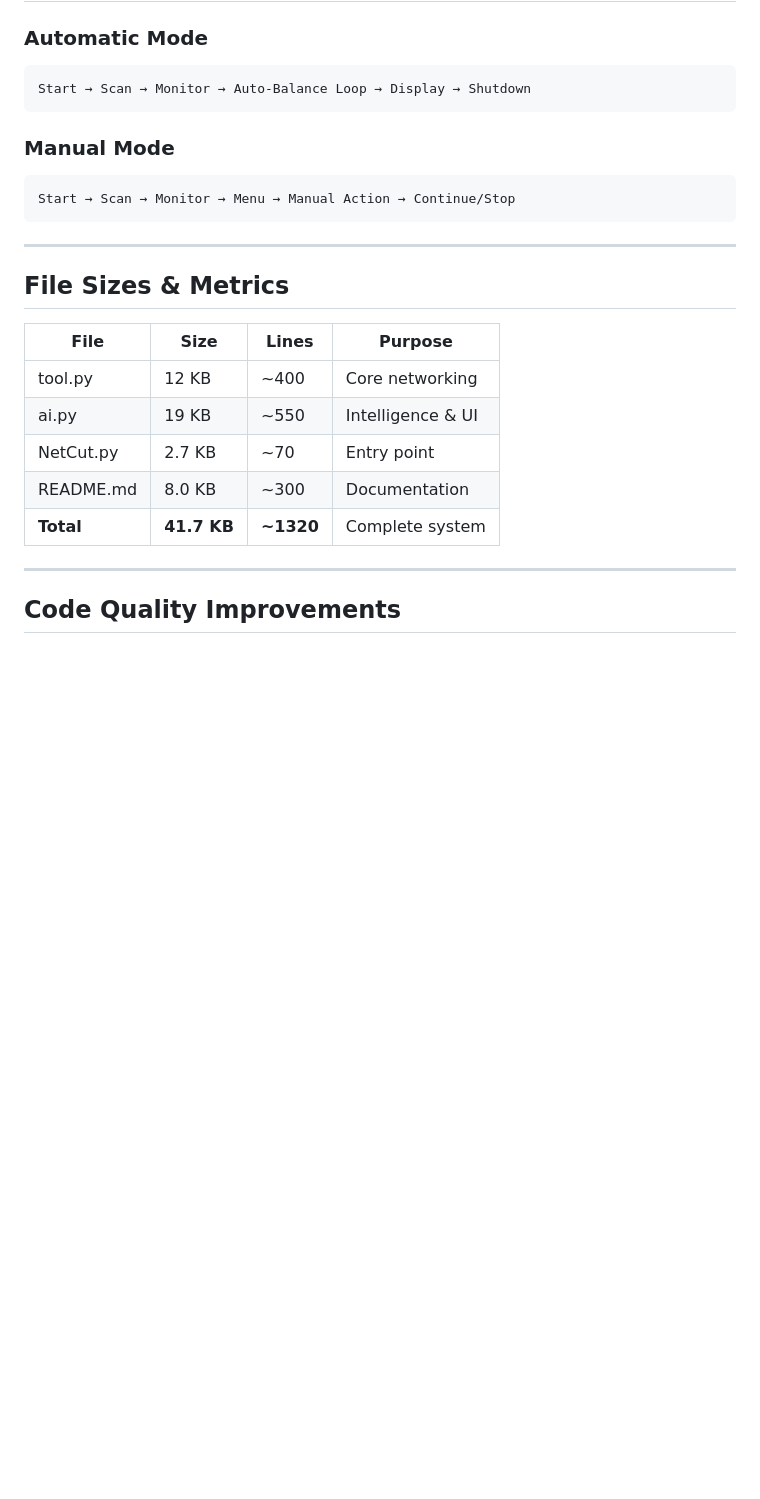
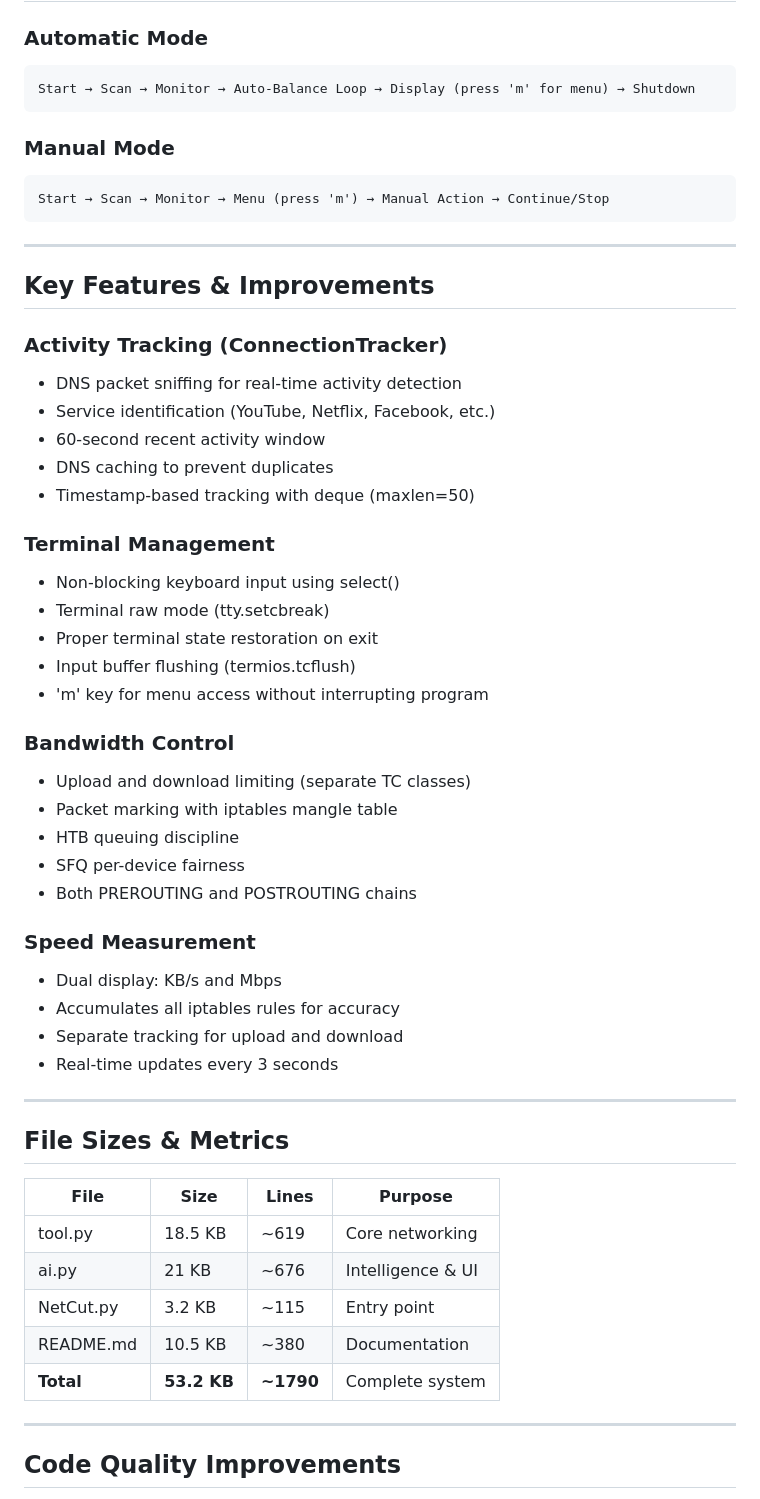
Before and after one commit to Shadownikka/PFE, a Markdown page: PROJECT_STRUCTURE.md, the part around one of its changes. GitHub-like rendering; blank space fills up the shorter version.

````diff
--- a/PROJECT_STRUCTURE.md
+++ b/PROJECT_STRUCTURE.md
@@ -180,13 +218,44 @@ This Config class is imported and used by `ai.py` for all behavioral parameters.
 
 ### **Automatic Mode**
 ```
-Start → Scan → Monitor → Auto-Balance Loop → Display → Shutdown
+Start → Scan → Monitor → Auto-Balance Loop → Display (press 'm' for menu) → Shutdown
 ```
 
 ### **Manual Mode**
 ```
-Start → Scan → Monitor → Menu → Manual Action → Continue/Stop
+Start → Scan → Monitor → Menu (press 'm') → Manual Action → Continue/Stop
 ```
+
+---
+
+## Key Features & Improvements
+
+### **Activity Tracking** (ConnectionTracker)
+- DNS packet sniffing for real-time activity detection
+- Service identification (YouTube, Netflix, Facebook, etc.)
+- 60-second recent activity window
+- DNS caching to prevent duplicates
+- Timestamp-based tracking with deque (maxlen=50)
+
+### **Terminal Management**
+- Non-blocking keyboard input using select()
+- Terminal raw mode (tty.setcbreak)
+- Proper terminal state restoration on exit
+- Input buffer flushing (termios.tcflush)
+- 'm' key for menu access without interrupting program
+
+### **Bandwidth Control**
+- Upload and download limiting (separate TC classes)
+- Packet marking with iptables mangle table
+- HTB queuing discipline
+- SFQ per-device fairness
+- Both PREROUTING and POSTROUTING chains
+
+### **Speed Measurement**
+- Dual display: KB/s and Mbps
+- Accumulates all iptables rules for accuracy
+- Separate tracking for upload and download
+- Real-time updates every 3 seconds
 
 ---
 
@@ -194,11 +263,11 @@ Start → Scan → Monitor → Menu → Manual Action → Continue/Stop
 
 | File | Size | Lines | Purpose |
 |------|------|-------|---------|
-| tool.py | 12 KB | ~400 | Core networking |
-| ai.py | 19 KB | ~550 | Intelligence & UI |
-| NetCut.py | 2.7 KB | ~70 | Entry point |
-| README.md | 8.0 KB | ~300 | Documentation |
-| **Total** | **41.7 KB** | **~1320** | Complete system |
+| tool.py | 18.5 KB | ~619 | Core networking |
+| ai.py | 21 KB | ~676 | Intelligence & UI |
+| NetCut.py | 3.2 KB | ~115 | Entry point |
+| README.md | 10.5 KB | ~380 | Documentation |
+| **Total** | **53.2 KB** | **~1790** | Complete system |
 
 ---
 
````
Also changed, not shown: other parts of PROJECT_STRUCTURE.md (+131 -35 lines).
